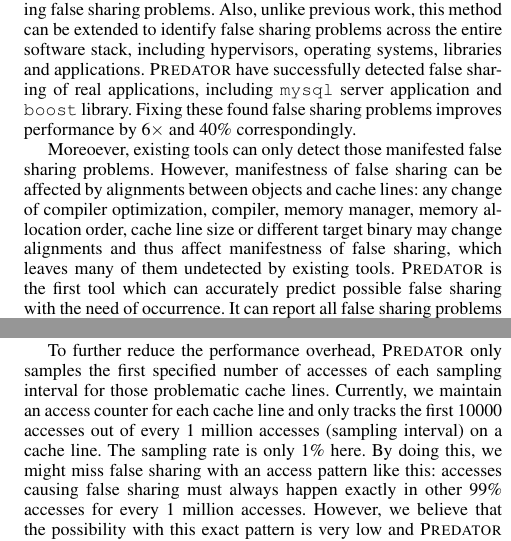
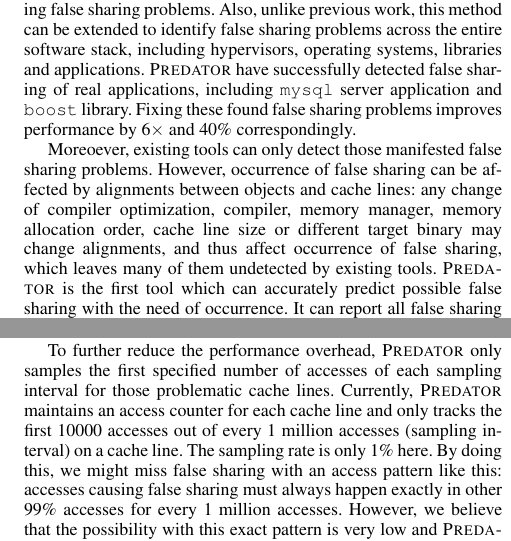
Before and after one commit to plasma-umass/Predator, a LaTeX paper (main.tex, which reads abstract.tex, detection.tex): two parts of the columns of pages 1 and 4 of 10, joined at a grey line, cut so that both start at the same text. Compiled offline with pdfLaTeX; a missing font is replaced by an installed copy or a similar font.

Commit message:
Change manifestness

```diff
--- a/abstract.tex
+++ b/abstract.tex
@@ -39,10 +39,10 @@ including \texttt{mysql} server application and \texttt{boost} library. Fixing t
 false sharing problems improves performance by $6\times$ and $40\%$ correspondingly.
 
 Moreoever, existing tools can only detect those manifested false sharing problems.
-However, manifestness of false sharing can be affected by alignments between
+However, occurrence of false sharing can be affected by alignments between
 objects and cache lines: any change of compiler optimization, compiler, memory manager,
 memory allocation order, cache line size or different target binary
-may change alignments and thus affect manifestness of false sharing,
+may change alignments, and thus affect occurrence of false sharing,
 which leaves many of them undetected by existing tools.
 \Predator{} is the first tool which can accurately predict possible false sharing
 with the need of occurrence.
--- a/detection.tex
+++ b/detection.tex
@@ -302,7 +302,7 @@ number of accesses of each sampling interval for those problematic cache lines.
 %all accesses to compuate sample intervals. However, this creates
 %extereme performance overhead caused by cache invalidations of updating the same counter
 %for all accesses.
-Currently, we maintain an access counter for each cache line
+Currently, \Predator{} maintains an access counter for each cache line
 and only tracks the first $10000$ accesses out of  every 1 million accesses
 (sampling interval) on a cache line.
 The sampling rate is only 1\% here.
```
Also changed, not shown: intro.tex (+1 -1 lines).
